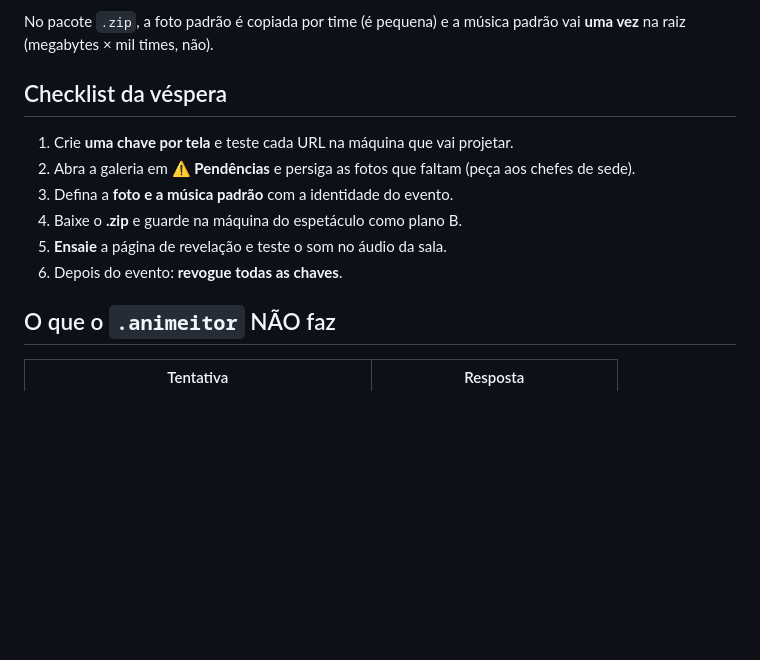
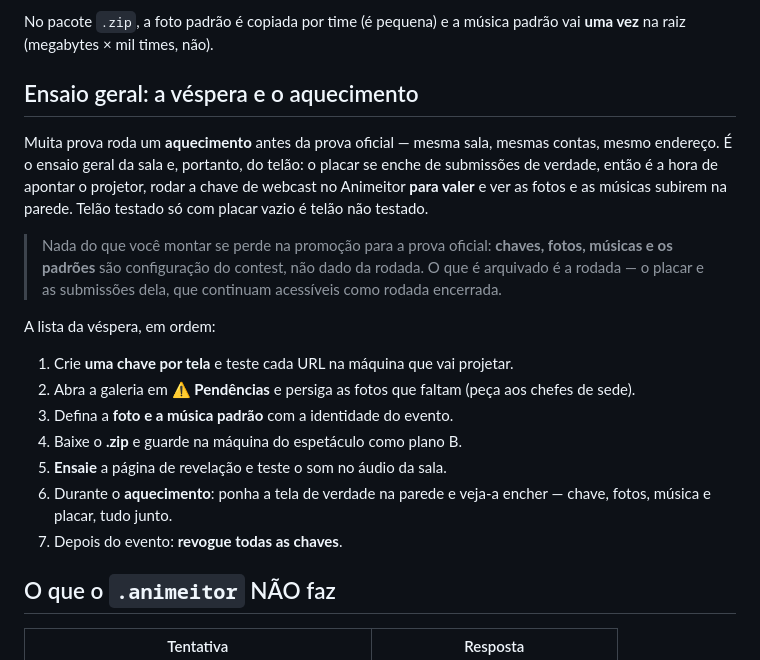
Before and after one commit to cd-moj/cdmoj, a Markdown page: docs/MANUAL-ANIMEITOR.md, the part around the change. GitHub-like rendering; blank space fills up the shorter version.

```diff
--- a/docs/MANUAL-ANIMEITOR.md
+++ b/docs/MANUAL-ANIMEITOR.md
@@ -81,14 +81,28 @@ vinheta — ou volta ao padrão de fábrica do MOJ. **Só você e o administrado
 No pacote `.zip`, a foto padrão é copiada por time (é pequena) e a música padrão vai **uma vez** na
 raiz (megabytes × mil times, não).
 
-## Checklist da véspera
+## Ensaio geral: a véspera e o aquecimento
+
+Muita prova roda um **aquecimento** antes da prova oficial — mesma sala, mesmas contas, mesmo
+endereço. É o ensaio geral da sala e, portanto, do telão: o placar se enche de submissões de
+verdade, então é a hora de apontar o projetor, rodar a chave de webcast no Animeitor **para
+valer** e ver as fotos e as músicas subirem na parede. Telão testado só com placar vazio é telão
+não testado.
+
+> Nada do que você montar se perde na promoção para a prova oficial: **chaves, fotos, músicas e
+> os padrões** são configuração do contest, não dado da rodada. O que é arquivado é a rodada — o
+> placar e as submissões dela, que continuam acessíveis como rodada encerrada.
+
+A lista da véspera, em ordem:
 
 1. Crie **uma chave por tela** e teste cada URL na máquina que vai projetar.
 2. Abra a galeria em **⚠ Pendências** e persiga as fotos que faltam (peça aos chefes de sede).
 3. Defina a **foto e a música padrão** com a identidade do evento.
 4. Baixe o **.zip** e guarde na máquina do espetáculo como plano B.
 5. **Ensaie** a página de revelação e teste o som no áudio da sala.
-6. Depois do evento: **revogue todas as chaves**.
+6. Durante o **aquecimento**: ponha a tela de verdade na parede e veja-a encher — chave, fotos,
+   música e placar, tudo junto.
+7. Depois do evento: **revogue todas as chaves**.
 
 ## O que o `.animeitor` NÃO faz
 
```
Also changed, not shown: docs/MANUAL-JUIZ.md (+37 -1 lines), docs/MANUAL-STAFF.md (+40 -8 lines).
